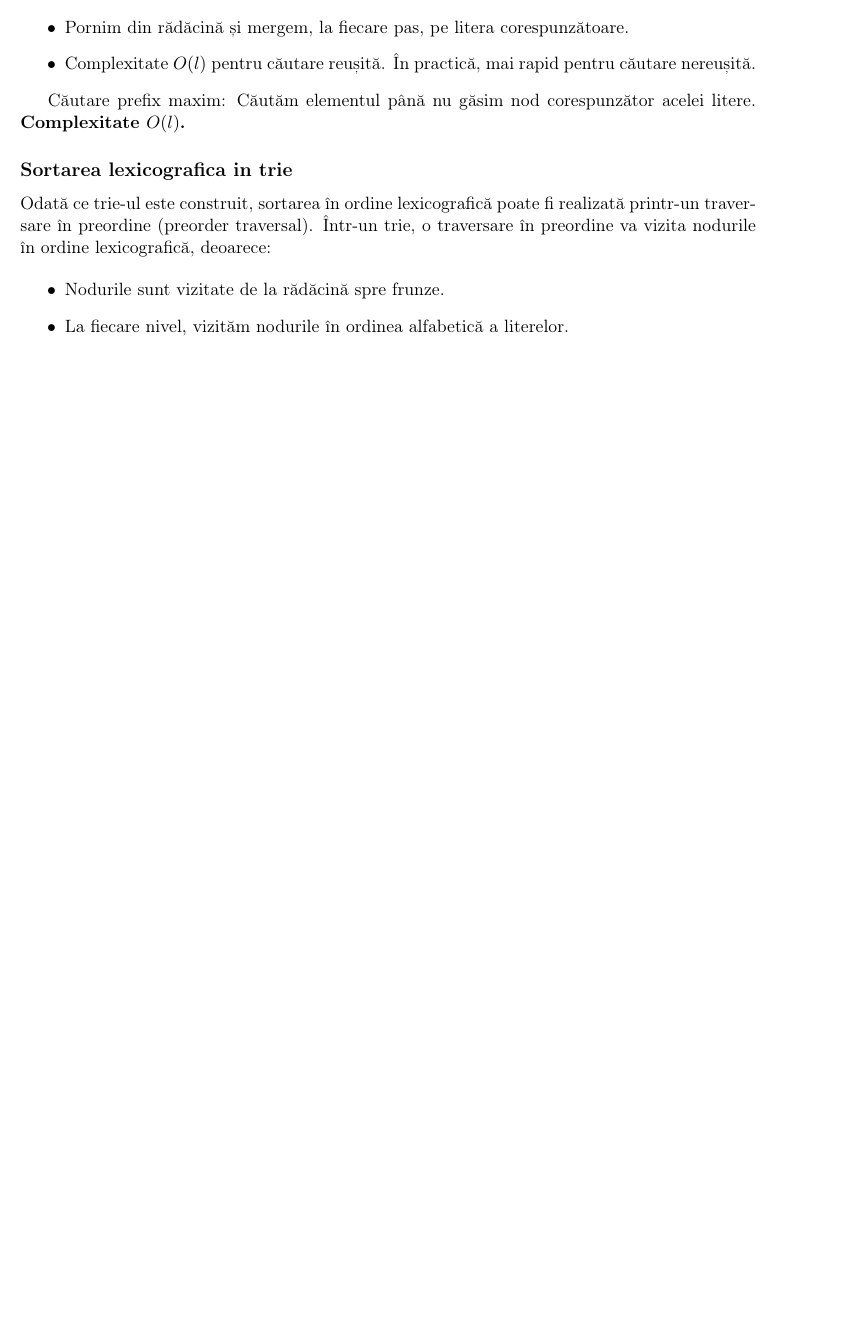
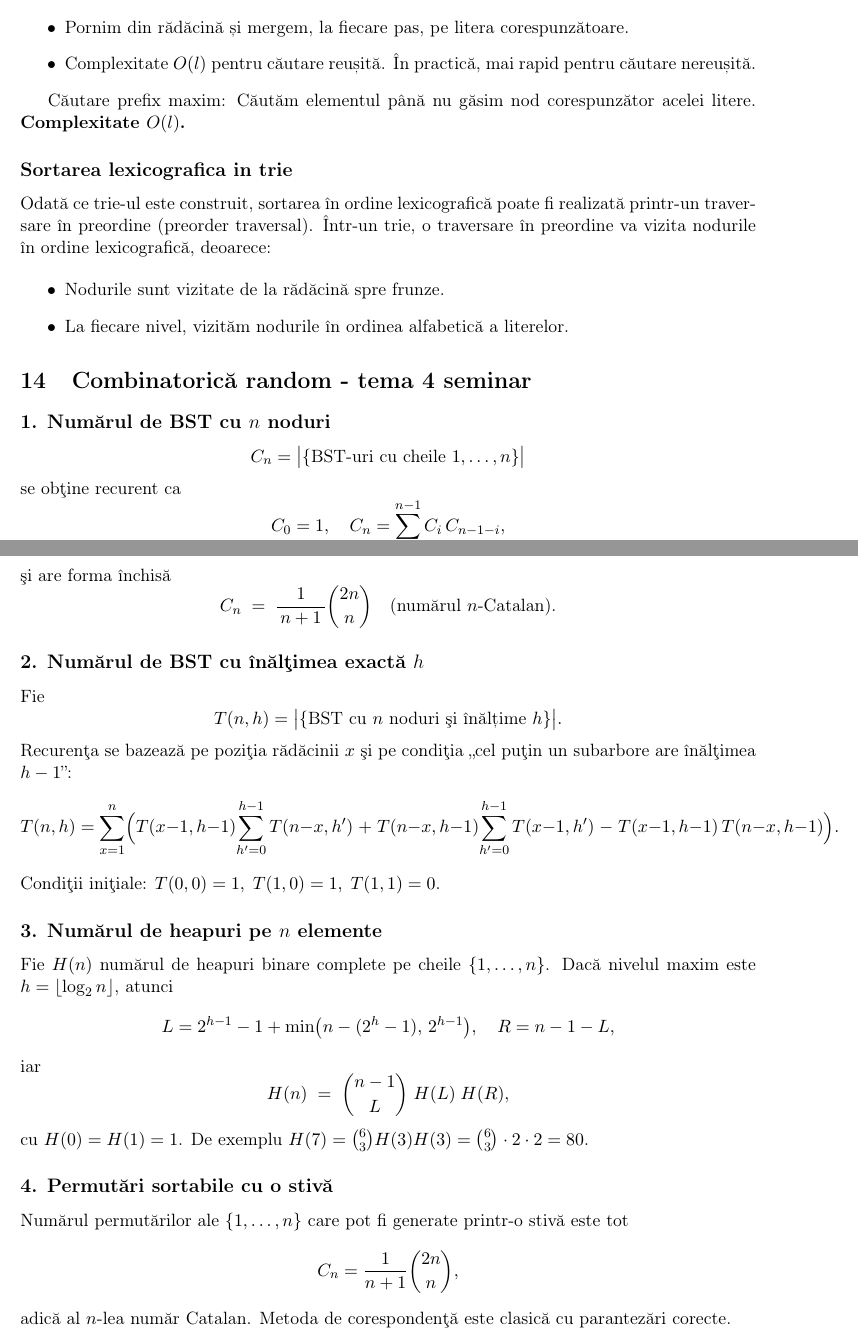
Before and after one commit to voaidesr/materiale-sd, a LaTeX document (materiale.tex): part of page 28 of 28 before the commit and two parts of pages 28 and 29 of 29 after it, the two joined at a grey line, cut so that both start at the same text, the shorter picture padded with empty space. Compiled offline with pdfLaTeX.

Commit message:
combinatorica t4

```diff
--- a/materiale.tex
+++ b/materiale.tex
@@ -1262,4 +1262,58 @@ Odată ce trie-ul este construit, sortarea în ordine lexicografică poate fi re
     \item La fiecare nivel, vizităm nodurile în ordinea alfabetică a literelor.
 \end{itemize}
 
+\section{Combinatorică random - tema 4 seminar}
+
+\subsection*{1. Numărul de BST cu \(n\) noduri}
+\[
+  C_n = \bigl|\{\text{BST-uri cu cheile }1,\dots,n\}\bigr|
+\]
+se obţine recurent ca
+\[
+  C_0 = 1,\quad
+  C_n = \sum_{i=0}^{n-1} C_i\,C_{n-1-i},
+\]
+şi are forma închisă
+\[
+  C_n \;=\; \frac1{\,n+1\,}\binom{2n}{n}\quad\text{(numărul \(n\)-\(\)Catalan).}
+\]
+
+\subsection*{2. Numărul de BST cu înălţimea exactă \(h\)}
+Fie
+\[
+  T(n,h)=\bigl|\{\text{BST cu \(n\) noduri şi înălțime }h\}\bigr|.
+\]
+Recurenţa se bazează pe poziţia rădăcinii \(x\) şi pe condiţia „cel puţin un subarbore are înălţimea \(h-1\)”:
+\[
+  T(n,h)
+  = \sum_{x=1}^n\Bigl(
+    T(x-1,h-1)\!\sum_{h'=0}^{h-1}T(n-x,h')
+    \;+\;
+    T(n-x,h-1)\!\sum_{h'=0}^{h-1}T(x-1,h')
+    \;-\;
+    T(x-1,h-1)\,T(n-x,h-1)\Bigr).
+\]
+Condiţii iniţiale: \(T(0,0)=1,\;T(1,0)=1,\;T(1,1)=0\).
+
+\subsection*{3. Numărul de heapuri pe \(n\) elemente}
+Fie \(H(n)\) numărul de heapuri binare complete pe cheile \(\{1,\dots,n\}\). Dacă nivelul maxim este \(h=\lfloor\log_2n\rfloor\), atunci
+\[
+  L = 2^{h-1}-1 + \min\bigl(n-(2^h-1),\,2^{h-1}\bigr),\quad
+  R = n-1-L,
+\]
+iar
+\[
+  H(n) \;=\;\binom{n-1}{L}\;H(L)\;H(R),
+\]
+cu \(H(0)=H(1)=1\). De exemplu \(H(7)=\binom{6}{3}H(3)H(3)=\binom{6}{3}\cdot2\cdot2=80\).
+
+\subsection*{4. Permutări sortabile cu o stivă}
+Numărul permutărilor ale \(\{1,\dots,n\}\) care pot fi generate printr-o stivă este tot
+\[
+  C_n = \frac1{n+1}\binom{2n}{n},
+\]
+adică al \(n\)-lea număr Catalan. Metoda de corespondenţă este clasică cu parantezări corecte.
+
+
+
 \end{document}
```
Also changed, not shown: materiale.pdf.
